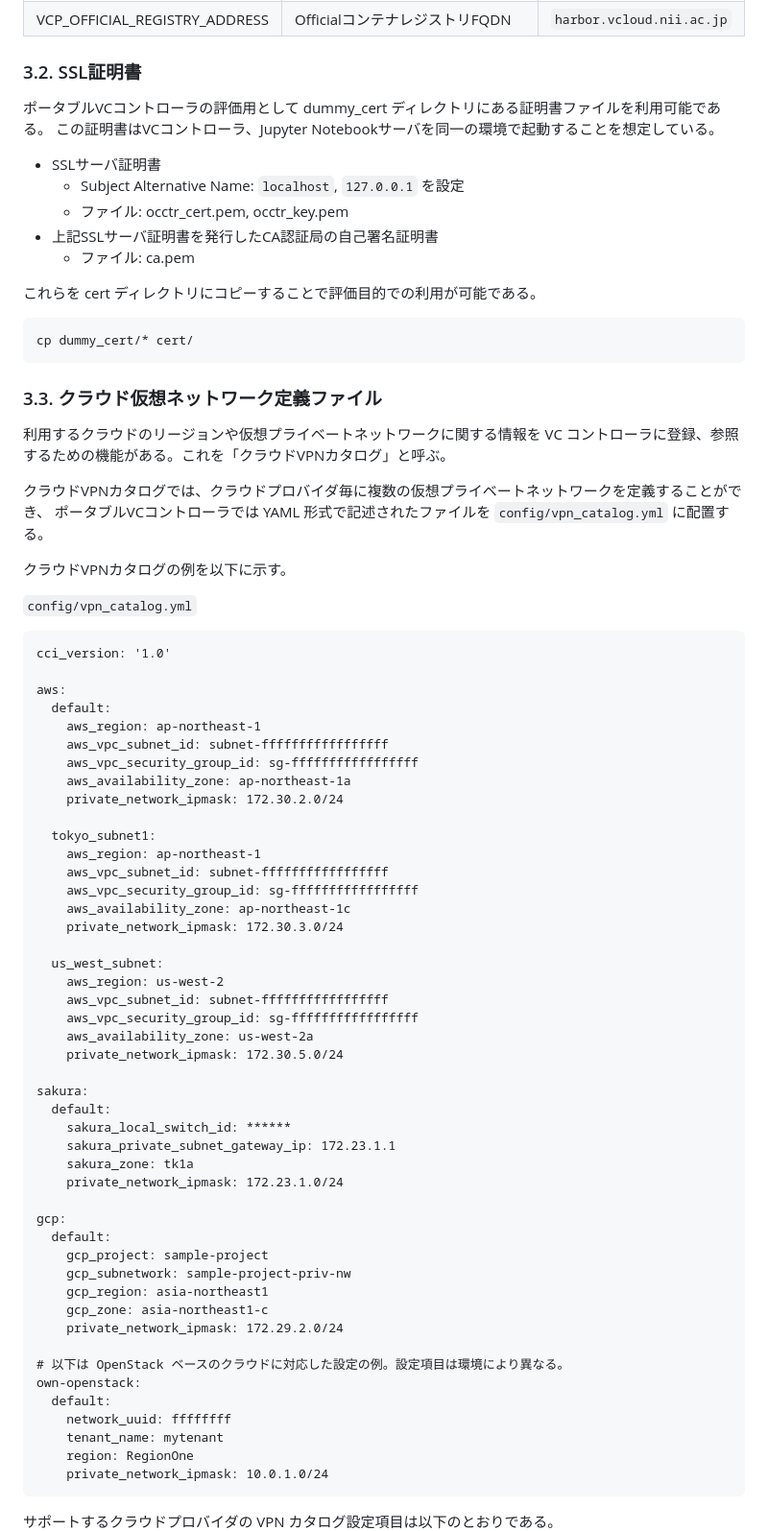
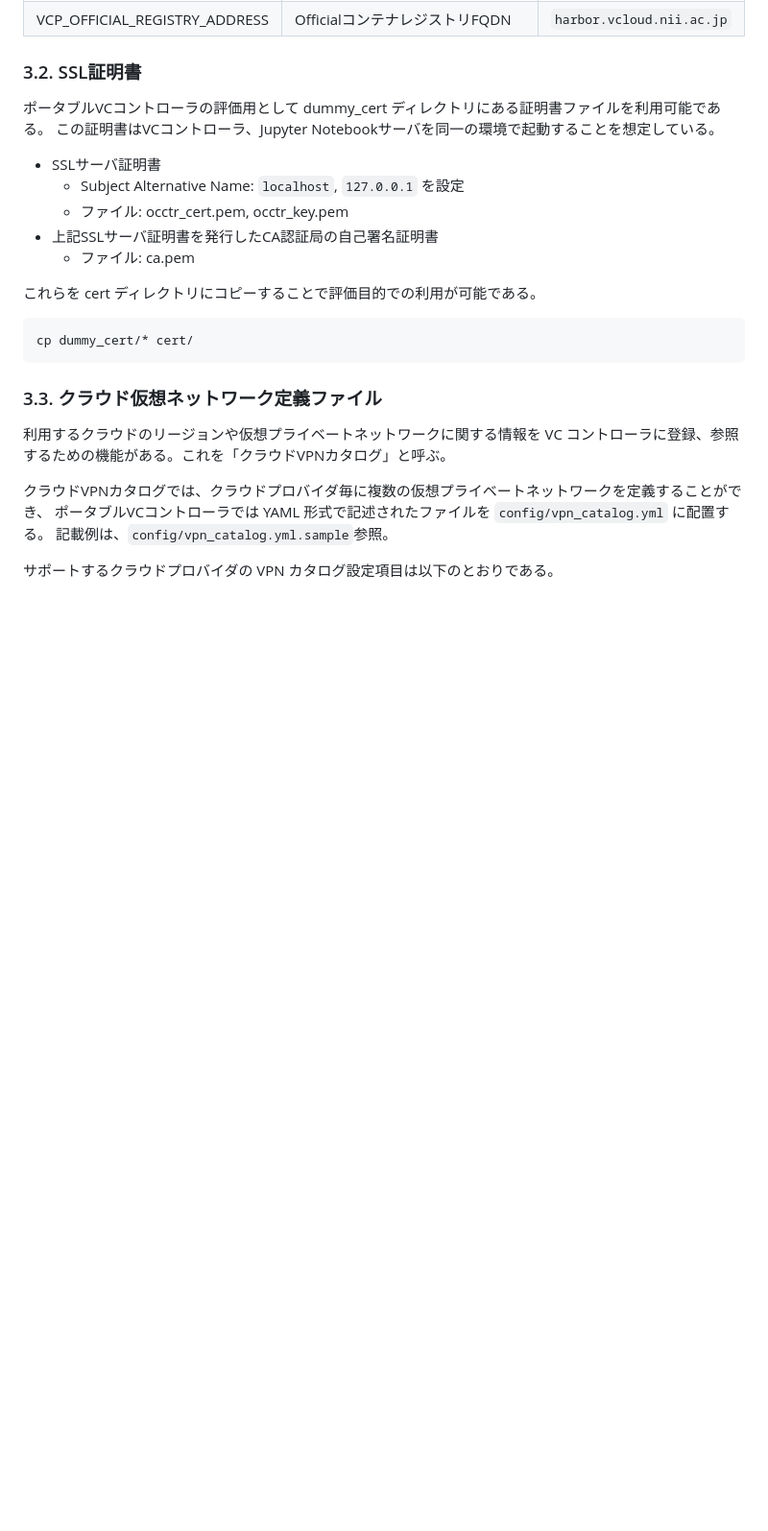
Before and after one commit to nii-gakunin-cloud/ocs-vcp-portable, a Markdown page: manual.md, the part around one of its changes. Shown at 96% size. Drawn GitHub-style; blank space fills up the shorter version.

````diff
--- a/manual.md
+++ b/manual.md
@@ -115,58 +113,6 @@ VC コントローラに登録、参照するための機能がある。これ
 
 クラウドVPNカタログでは、クラウドプロバイダ毎に複数の仮想プライベートネットワークを定義することができ、
 ポータブルVCコントローラでは YAML 形式で記述されたファイルを `config/vpn_catalog.yml` に配置する。
-
-クラウドVPNカタログの例を以下に示す。
-
-`config/vpn_catalog.yml`
-
-```
-cci_version: '1.0'
-
-aws:
-  default:
-    aws_region: ap-northeast-1
-    aws_vpc_subnet_id: subnet-fffffffffffffffff
-    aws_vpc_security_group_id: sg-fffffffffffffffff
-    aws_availability_zone: ap-northeast-1a
-    private_network_ipmask: 172.30.2.0/24
-
-  tokyo_subnet1:
-    aws_region: ap-northeast-1
-    aws_vpc_subnet_id: subnet-fffffffffffffffff
-    aws_vpc_security_group_id: sg-fffffffffffffffff
-    aws_availability_zone: ap-northeast-1c
-    private_network_ipmask: 172.30.3.0/24
-
-  us_west_subnet:
-    aws_region: us-west-2
-    aws_vpc_subnet_id: subnet-fffffffffffffffff
-    aws_vpc_security_group_id: sg-fffffffffffffffff
-    aws_availability_zone: us-west-2a
-    private_network_ipmask: 172.30.5.0/24
-
-sakura:
-  default:
-    sakura_local_switch_id: ******
-    sakura_private_subnet_gateway_ip: 172.23.1.1
-    sakura_zone: tk1a
-    private_network_ipmask: 172.23.1.0/24
-
-gcp:
-  default:
-    gcp_project: sample-project
-    gcp_subnetwork: sample-project-priv-nw
-    gcp_region: asia-northeast1
-    gcp_zone: asia-northeast1-c
-    private_network_ipmask: 172.29.2.0/24
-
-# 以下は OpenStack ベースのクラウドに対応した設定の例。設定項目は環境により異なる。
-own-openstack:
-  default:
-    network_uuid: ffffffff
-    tenant_name: mytenant
-    region: RegionOne
-    private_network_ipmask: 10.0.1.0/24
-```
+記載例は、`config/vpn_catalog.yml.sample`参照。
 
 サポートするクラウドプロバイダの VPN カタログ設定項目は以下のとおりである。
````
Also changed, not shown: other parts of manual.md (+8 -10 lines), README_mdx.md (+22 -11 lines), quickstart.md (added, +134 -0 lines).
